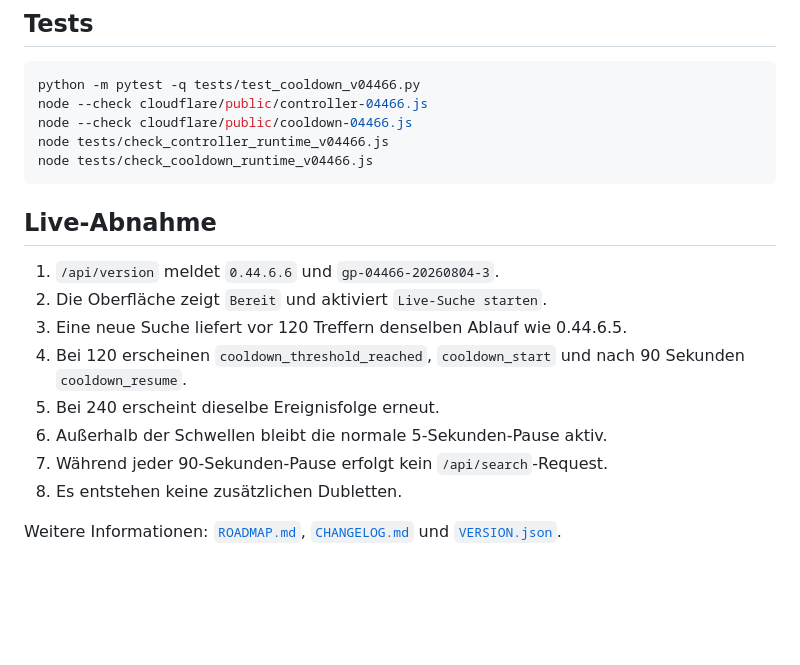
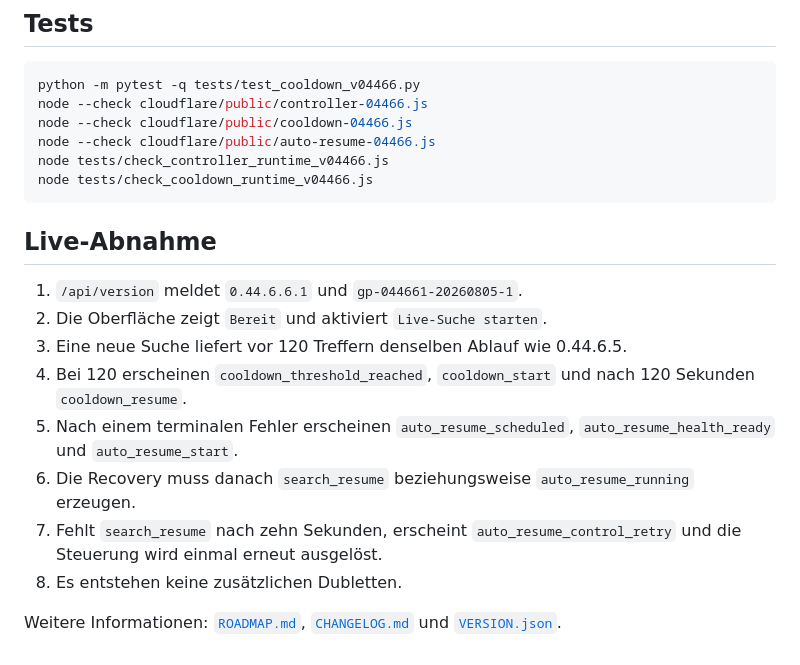
Before and after one commit to f6yv7sgtgw-wq/GenericParser, a Markdown page: README.md, the part around one of its changes. GitHub-like rendering; blank space fills up the shorter version.

````diff
--- a/README.md
+++ b/README.md
@@ -71,19 +81,20 @@ Eventlog-Einträge:
 python -m pytest -q tests/test_cooldown_v04466.py
 node --check cloudflare/public/controller-04466.js
 node --check cloudflare/public/cooldown-04466.js
+node --check cloudflare/public/auto-resume-04466.js
 node tests/check_controller_runtime_v04466.js
 node tests/check_cooldown_runtime_v04466.js
 ```
 
 ## Live-Abnahme
 
-1. `/api/version` meldet `0.44.6.6` und `gp-04466-20260804-3`.
+1. `/api/version` meldet `0.44.6.6.1` und `gp-044661-20260805-1`.
 2. Die Oberfläche zeigt `Bereit` und aktiviert `Live-Suche starten`.
 3. Eine neue Suche liefert vor 120 Treffern denselben Ablauf wie 0.44.6.5.
-4. Bei 120 erscheinen `cooldown_threshold_reached`, `cooldown_start` und nach 90 Sekunden `cooldown_resume`.
-5. Bei 240 erscheint dieselbe Ereignisfolge erneut.
-6. Außerhalb der Schwellen bleibt die normale 5-Sekunden-Pause aktiv.
-7. Während jeder 90-Sekunden-Pause erfolgt kein `/api/search`-Request.
+4. Bei 120 erscheinen `cooldown_threshold_reached`, `cooldown_start` und nach 120 Sekunden `cooldown_resume`.
+5. Nach einem terminalen Fehler erscheinen `auto_resume_scheduled`, `auto_resume_health_ready` und `auto_resume_start`.
+6. Die Recovery muss danach `search_resume` beziehungsweise `auto_resume_running` erzeugen.
+7. Fehlt `search_resume` nach zehn Sekunden, erscheint `auto_resume_control_retry` und die Steuerung wird einmal erneut ausgelöst.
 8. Es entstehen keine zusätzlichen Dubletten.
 
 Weitere Informationen: [`ROADMAP.md`](ROADMAP.md), [`CHANGELOG.md`](CHANGELOG.md) und [`VERSION.json`](VERSION.json).
````
Also changed, not shown: other parts of README.md (+34 -24 lines).
